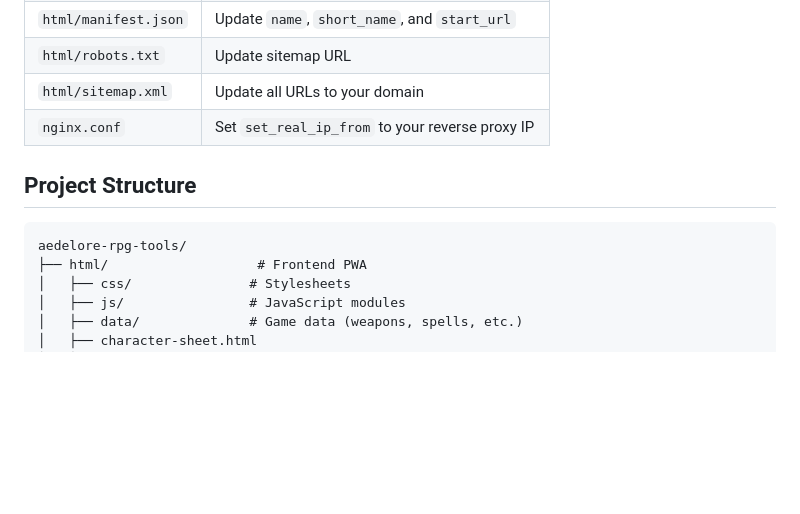
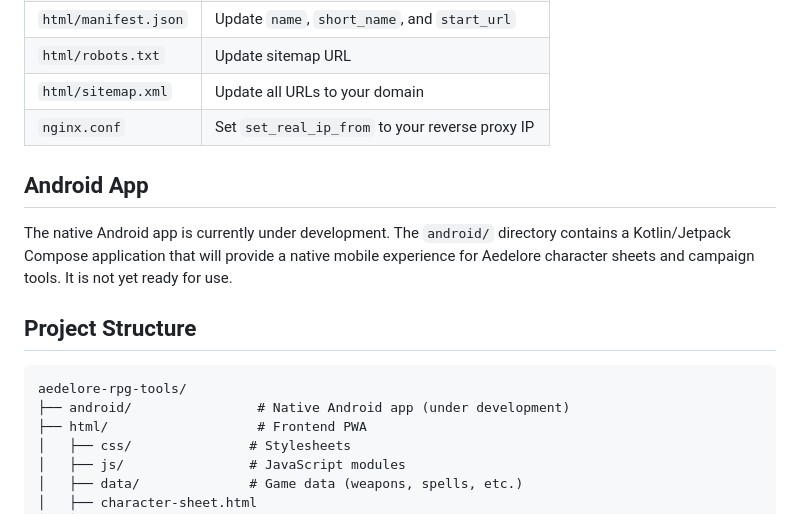
Before and after one commit to TubalQ/aedelore-rpg-tools, a Markdown page: README.md, the part around the change. Drawn GitHub-style; blank space fills up the shorter version.

Commit message:
Add note about Android app being under development

````diff
--- a/README.md
+++ b/README.md
@@ -152,10 +152,15 @@ docker compose up -d
 | `html/sitemap.xml` | Update all URLs to your domain |
 | `nginx.conf` | Set `set_real_ip_from` to your reverse proxy IP |
 
+## Android App
+
+The native Android app is currently under development. The `android/` directory contains a Kotlin/Jetpack Compose application that will provide a native mobile experience for Aedelore character sheets and campaign tools. It is not yet ready for use.
+
 ## Project Structure
 
 ```
 aedelore-rpg-tools/
+├── android/                # Native Android app (under development)
 ├── html/                   # Frontend PWA
 │   ├── css/               # Stylesheets
 │   ├── js/                # JavaScript modules
````
